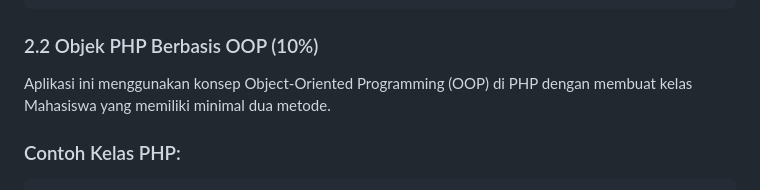
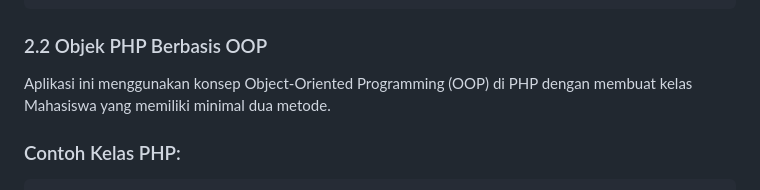
Before and after one commit to edwindarrenhasannudin/Sistem-Pemesanan-Makanan, a Markdown page: README.md, the part around the change. Drawn GitHub-style.

````diff
--- a/README.md
+++ b/README.md
@@ -138,7 +138,7 @@ if ($_SERVER["REQUEST_METHOD"] == "POST") {
     $conn->query($query);
 }
 ```
-### 2.2 Objek PHP Berbasis OOP (10%)
+### 2.2 Objek PHP Berbasis OOP
 Aplikasi ini menggunakan konsep Object-Oriented Programming (OOP) di PHP dengan membuat kelas Mahasiswa yang memiliki minimal dua metode.
 
 ### Contoh Kelas PHP:
````
